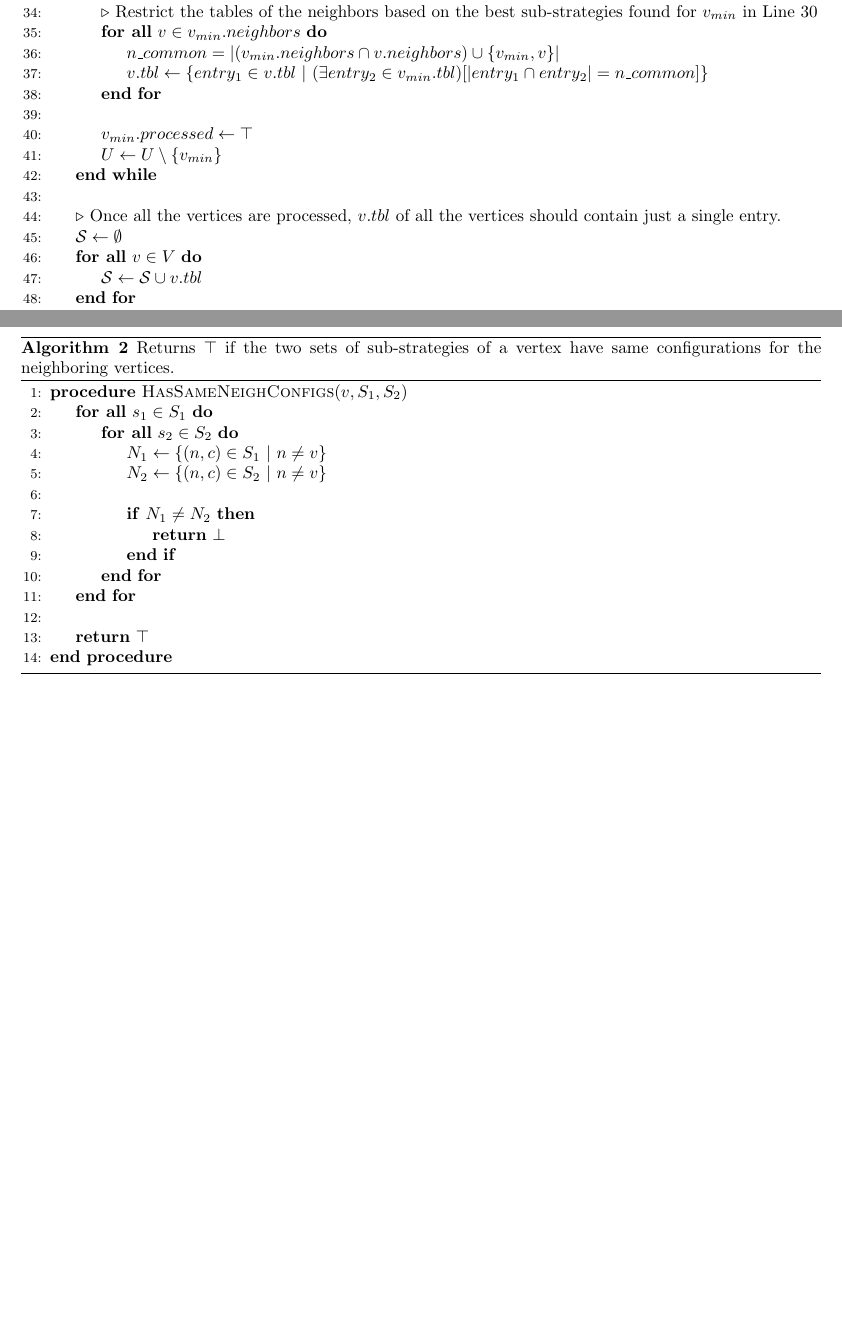
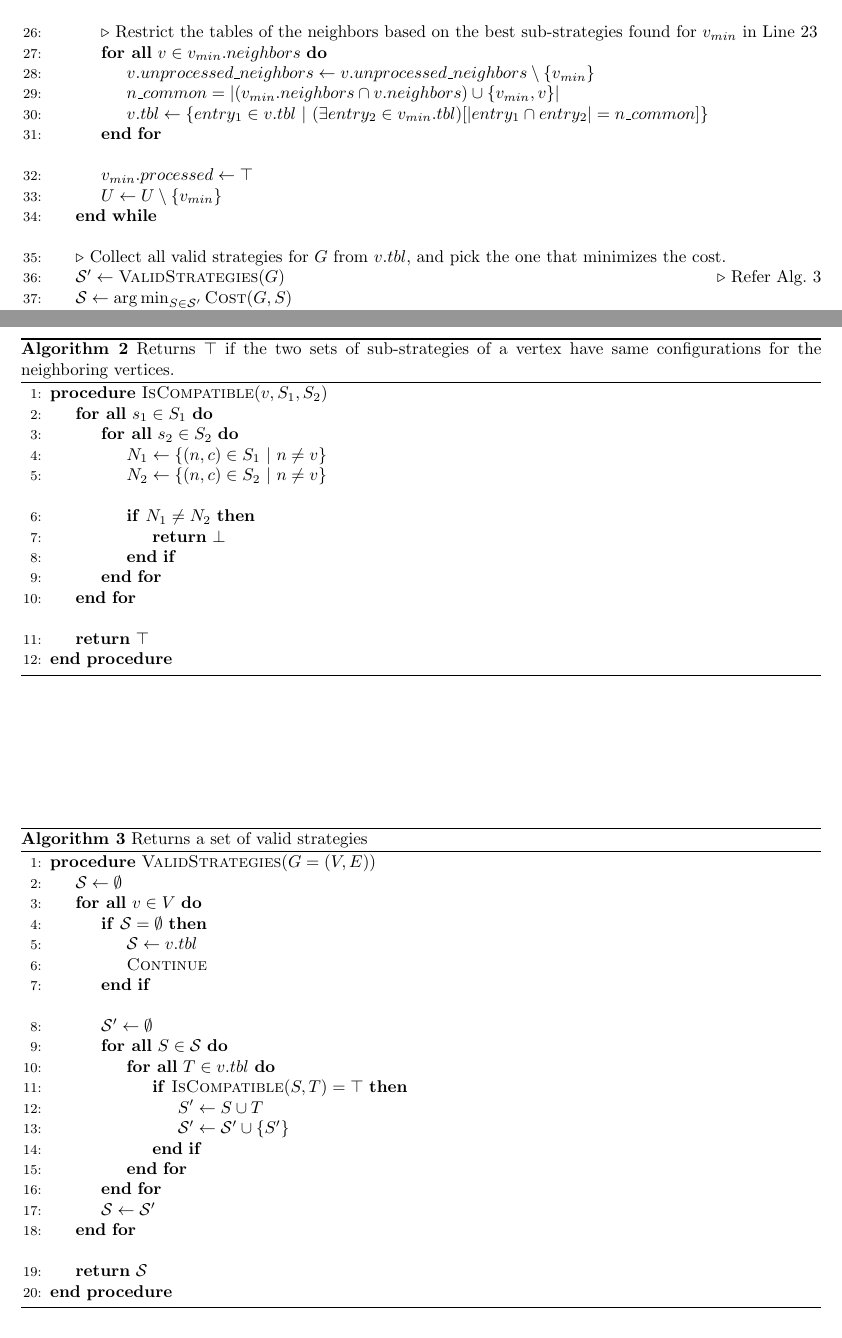
Before and after one commit to baidu-research/PaSE, a LaTeX document (doc/algo.tex): two parts of pages 1 and 2 of 2, joined at a grey line, cut so that both start at the same text, the shorter picture padded with empty space. Compiled offline with pdfLaTeX.

Commit message:
Added algo for ValidStrategies

```diff
--- a/doc/algo.tex
+++ b/doc/algo.tex
@@ -83,30 +85,36 @@ strategy for an operator DAG}
 			\Call{Cost}{G, s}$
 			\State $v_{min}.tbl \leftarrow v_{min}.tbl \cup \set{best}$
 		\EndFor
-		\\
+		\Statex
 
 
 		\LeftComment{Restrict the tables of the neighbors based on the best
 		sub-strategies found for $v_{min}$ in Line~\ref{ln:opt-strategy}}
 		\ForAll{$v \in v_{min}.neighbors$}
+			\State $v.unprocessed\_neighbors \leftarrow
+			v.unprocessed\_neighbors\setminus \set{v_{min}}$
 			\State $n\_common = |(v_{min}.neighbors \cap v.neighbors) \cup
 			\set{v_{min}, v}|$
 			\State $v.tbl \leftarrow \set{entry_1\in v.tbl ~|~ (\exists
 			entry_2 \in v_{min}.tbl)[|entry_1 \cap entry_2| = n\_common]}$
 		\EndFor
 
-		\\
+		\Statex
 		\State $v_{min}.processed \leftarrow \top$
 		\State $U \leftarrow U\setminus \set{v_{min}}$
 	\EndWhile
-	\\
+	\Statex
 
-	\LeftComment{Once all the vertices are processed, $v.tbl$ of all the vertices
-	should contain just a single entry.}
-	\State $\strategy \leftarrow \emptyset$
-	\ForAll{$v \in V$}
-		\State $\strategy \leftarrow \strategy \cup v.tbl$
-	\EndFor
+	%\LeftComment{Once all the vertices are processed, $v.tbl$ of all the vertices
+	%should contain just a single entry.}
+	\LeftComment{Collect all valid strategies for $G$ from $v.tbl$, and pick the
+	one that minimizes the cost.}
+	\State $\strategy' \leftarrow \Call{ValidStrategies}{G}$ \Comment{Refer
+	Alg.~\ref{alg:valid-strategies}}
+	\State $\strategy \leftarrow \argmin_{S\in \strategy'} \Call{Cost}{G, S}$
+	%\ForAll{$v \in V$}
+	%	\State $\strategy \leftarrow \strategy \cup sub\_strategy \in v.tbl$
+	%\EndFor
 	\State \Return{\strategy}
 
 	\EndProcedure
@@ -115,28 +123,64 @@ strategy for an operator DAG}
 \end{algorithm}
 
 \begin{algorithm}
-	\caption{\label{alg:has-same-neigh-config}Returns $\top$ if the two
+	\caption{\label{alg:is-compatible}Returns $\top$ if the two
 	sets of sub-strategies of a vertex have same configurations for the
 	neighboring vertices.}
 
 	\begin{algorithmic}[1]
-		\Procedure{HasSameNeighConfigs}{$v, S_1, S_2$}
+		\Procedure{IsCompatible}{$v, S_1, S_2$}
 			\ForAll{$s_1 \in S_1$}
 				\ForAll{$s_2 \in S_2$}
 					\State $N_1 \leftarrow \set{(n,c)\in S_1~|~n \not= v}$
 					\State $N_2 \leftarrow \set{(n,c)\in S_2~|~n \not= v}$
-					\\
+					\Statex
 
 					\If{$N_1 \not= N_2$}
 						\State \Return{$\bot$}
 					\EndIf
 				\EndFor
 			\EndFor
-			\\
+			\Statex
 			\State \Return{$\top$}
 		\EndProcedure
 	\end{algorithmic}
 \end{algorithm}
 
 
+\begin{algorithm}
+	\caption{\label{alg:valid-strategies} Returns a set of valid strategies}
+
+	\begin{algorithmic}[1]
+		\Procedure{ValidStrategies}{$G=(V,E)$}
+
+		\State $\strategy \leftarrow \emptyset$
+		\ForAll{$v \in V$}
+			\If{$\strategy = \emptyset$}
+				\State $\strategy \leftarrow v.tbl$
+				\State \Call{Continue}{}
+			\EndIf
+
+			\Statex
+
+			\State $\strategy' \leftarrow \emptyset$
+			\ForAll{$S \in \strategy$}
+				\ForAll{$T \in v.tbl$}
+					\If{$\Call{IsCompatible}{S, T} = \top$}
+						\State $S' \leftarrow S \cup T$
+						\State $\strategy' \leftarrow \strategy' \cup \set{S'}$
+					\EndIf
+				\EndFor
+			\EndFor
+			\State $\strategy \leftarrow \strategy'$
+		\EndFor
+
+		\Statex
+		\State\Return{$\strategy$}
+
+		\EndProcedure
+
+	\end{algorithmic}
+\end{algorithm}
+
+
 \end{document}
```
Also changed, not shown: doc/algo.pdf, doc/algo.tex (32 more changed lines).
